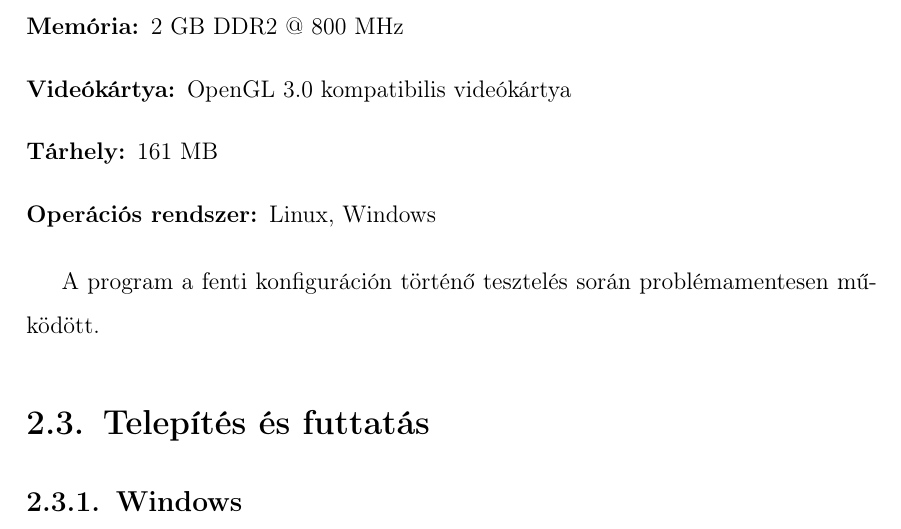
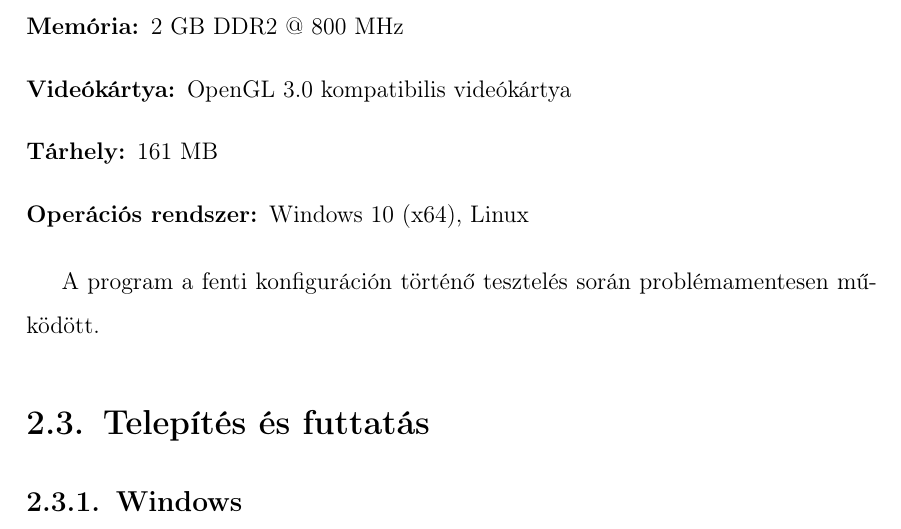
Before and after one commit to sutajo/pure-nes, a LaTeX thesis (documentation/thesis.tex, which reads documentation/chapters/user.tex): part of page 8 of 65, cut so that both start at the same text. Compiled offline with pdfLaTeX.

Commit message:
Minor changes

```diff
--- a/documentation/chapters/user.tex
+++ b/documentation/chapters/user.tex
@@ -22,7 +22,7 @@ A programot azoknak ajánlom, akik egy letisztult kezelőfelülettel rendelkező
 	\item[Memória:] 2 GB DDR2 @ 800 MHz
 	\item[Videókártya:] OpenGL 3.0 kompatibilis videókártya
 	\item[Tárhely:] 161 MB
-	\item[Operációs rendszer:] Linux, Windows
+	\item[Operációs rendszer:] Windows 10 (x64), Linux
 \end{description}
 
 A program a fenti konfiguráción történő tesztelés során problémamentesen működött.
```
Also changed, not shown: resources/Emulator/saveFolder.txt (+1 -1 lines), 2 other files.
